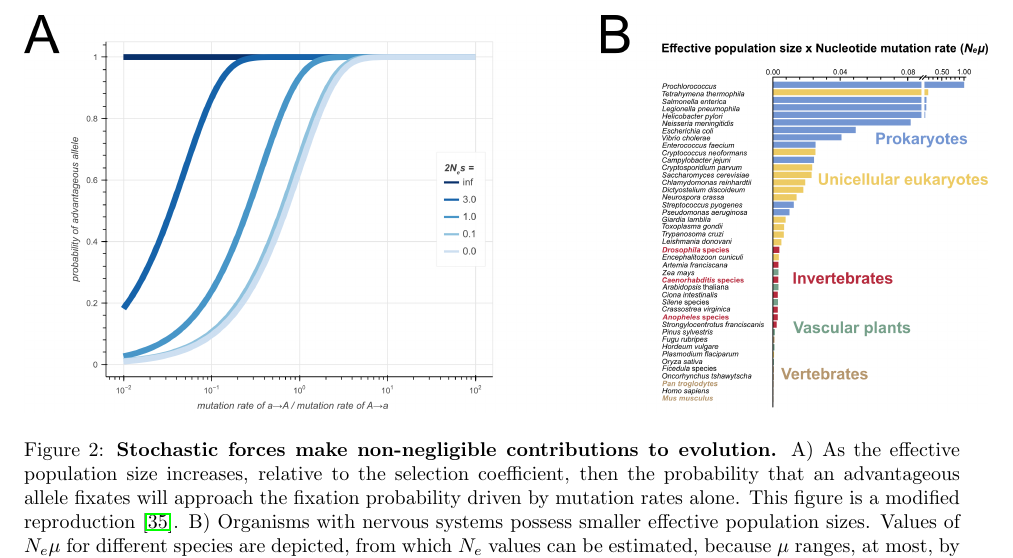
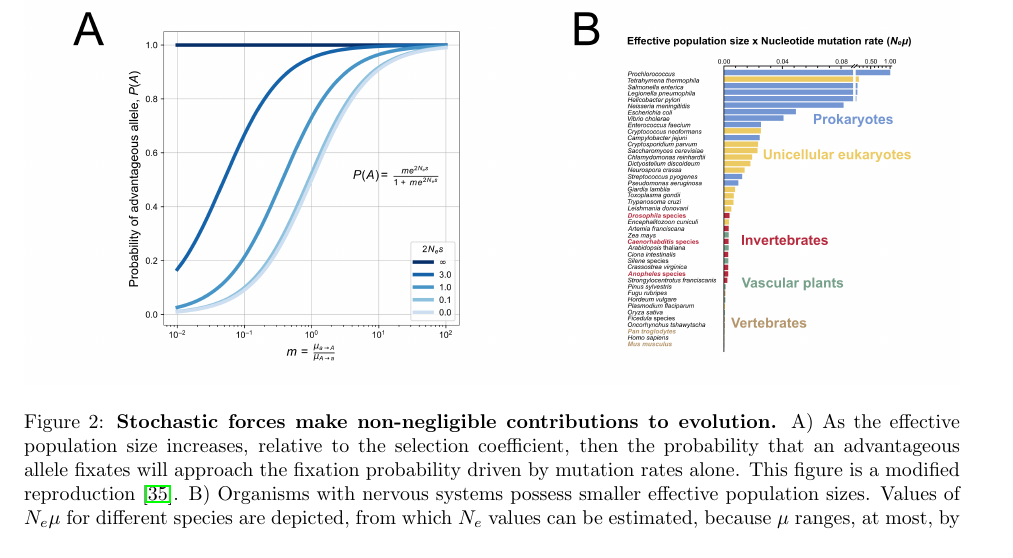
Before and after one commit to hanhanhan-kim/neuroevo_paper, a LaTeX paper (main.tex): part of page 7 of 19, cut so that both start at the same text. Compiled offline with pdfLaTeX.

Commit message:
add final changes

```diff
--- a/main.tex
+++ b/main.tex
@@ -89,7 +89,7 @@ To appreciate the $N_es$ ratio, we must consider a classic case of a diploid pop
 
 \begin{figure*}[htp]
 \centering
-\includegraphics[width=17 cm]{fig_2.png}
+\includegraphics[width=16.5 cm]{fig_2.png}
 \caption{\textbf{Stochastic forces make non-negligible contributions to evolution.} A) As the effective population size increases, relative to the selection coefficient, then the probability that an advantageous allele fixates will approach the fixation probability driven by mutation rates alone. This figure is a modified reproduction \cite{Lynch_2007}. B) Organisms with nervous systems possess smaller effective population sizes. Values of $N_e\mu$ for different species are depicted, from which $N_e$ values can be estimated, because $\mu$ ranges, at most, by an order of magnitude across known phyla (see text in Section \ref{Empirical support for predictions on biological coding inefficiency} for details). In bold and in colour on the x-axis are popular model organism species for neuroscience research. This figure is a modified reproduction \cite{Lynch_Conery_2003}.}
 \label{fig_neutralforces}
 \end{figure*}
```
Also changed, not shown: assets/fig_2a_lynch_2007.svg (deleted), fig_2.png, 2 other files.
